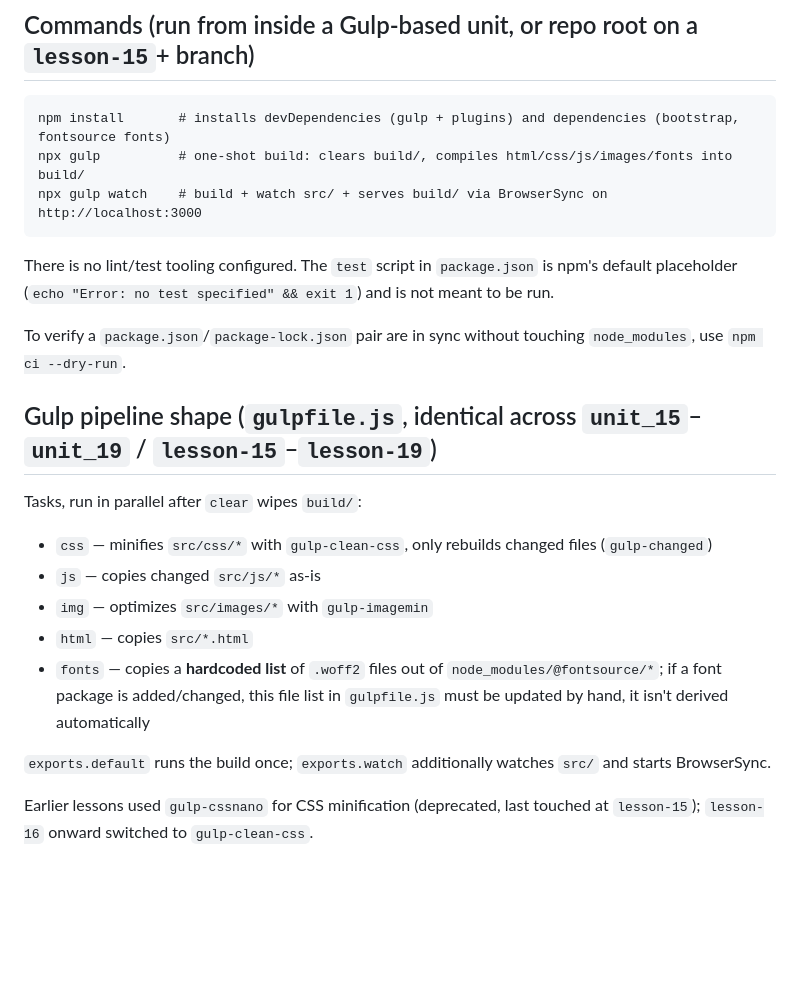
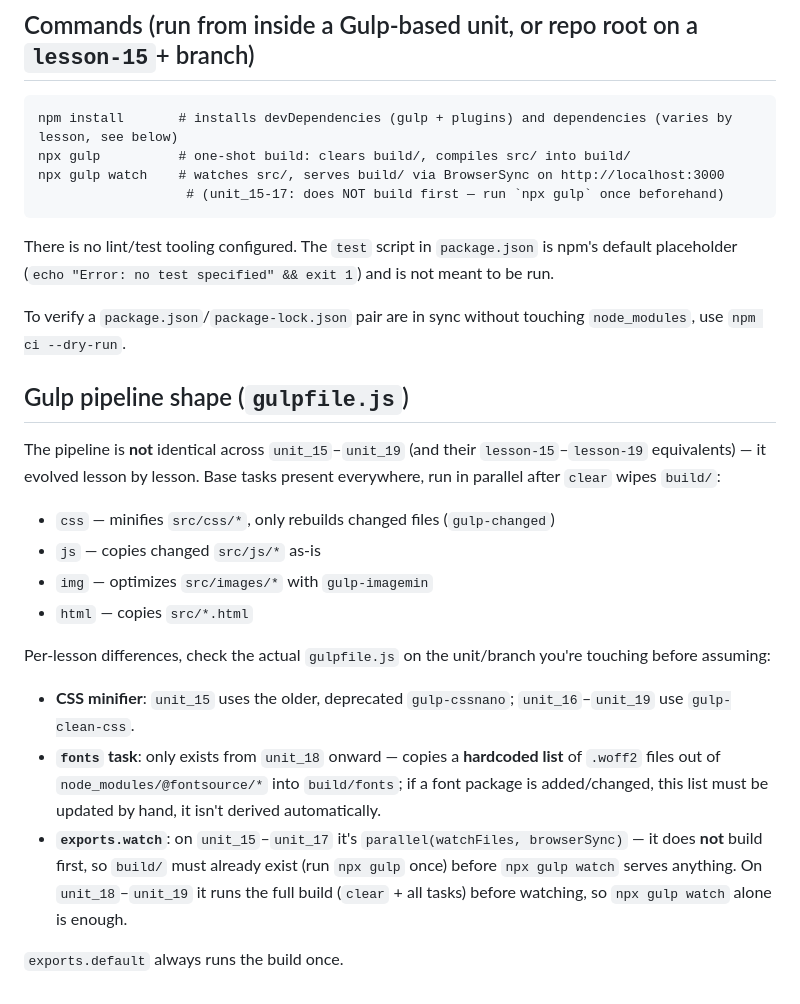
Before and after one commit to denysenko-dev/html-for-js, a Markdown page: CLAUDE.md, the part around the change. Drawn GitHub-style; blank space fills up the shorter version.

Commit message:
docs: fix CLAUDE.md — Gulp pipeline is not identical across unit_15-19

````diff
--- a/CLAUDE.md
+++ b/CLAUDE.md
@@ -40,9 +40,10 @@ have a `package.json` next to it.
 ## Commands (run from inside a Gulp-based unit, or repo root on a `lesson-15`+ branch)
 
 ```
-npm install       # installs devDependencies (gulp + plugins) and dependencies (bootstrap, fontsource fonts)
-npx gulp          # one-shot build: clears build/, compiles html/css/js/images/fonts into build/
-npx gulp watch    # build + watch src/ + serves build/ via BrowserSync on http://localhost:3000
+npm install       # installs devDependencies (gulp + plugins) and dependencies (varies by lesson, see below)
+npx gulp          # one-shot build: clears build/, compiles src/ into build/
+npx gulp watch    # watches src/, serves build/ via BrowserSync on http://localhost:3000
+                   # (unit_15-17: does NOT build first — run `npx gulp` once beforehand)
 ```
 
 There is no lint/test tooling configured. The `test` script in `package.json` is npm's default placeholder
@@ -51,18 +52,23 @@ There is no lint/test tooling configured. The `test` script in `package.json` is
 To verify a `package.json`/`package-lock.json` pair are in sync without touching `node_modules`, use
 `npm ci --dry-run`.
 
-## Gulp pipeline shape (`gulpfile.js`, identical across `unit_15`–`unit_19` / `lesson-15`–`lesson-19`)
+## Gulp pipeline shape (`gulpfile.js`)
 
-Tasks, run in parallel after `clear` wipes `build/`:
-- `css` — minifies `src/css/*` with `gulp-clean-css`, only rebuilds changed files (`gulp-changed`)
+The pipeline is **not** identical across `unit_15`–`unit_19` (and their `lesson-15`–`lesson-19` equivalents) —
+it evolved lesson by lesson. Base tasks present everywhere, run in parallel after `clear` wipes `build/`:
+- `css` — minifies `src/css/*`, only rebuilds changed files (`gulp-changed`)
 - `js` — copies changed `src/js/*` as-is
 - `img` — optimizes `src/images/*` with `gulp-imagemin`
 - `html` — copies `src/*.html`
-- `fonts` — copies a **hardcoded list** of `.woff2` files out of `node_modules/@fontsource/*`; if a font
-  package is added/changed, this file list in `gulpfile.js` must be updated by hand, it isn't derived
-  automatically
 
-`exports.default` runs the build once; `exports.watch` additionally watches `src/` and starts BrowserSync.
+Per-lesson differences, check the actual `gulpfile.js` on the unit/branch you're touching before assuming:
+- **CSS minifier**: `unit_15` uses the older, deprecated `gulp-cssnano`; `unit_16`–`unit_19` use `gulp-clean-css`.
+- **`fonts` task**: only exists from `unit_18` onward — copies a **hardcoded list** of `.woff2` files out of
+  `node_modules/@fontsource/*` into `build/fonts`; if a font package is added/changed, this list must be
+  updated by hand, it isn't derived automatically.
+- **`exports.watch`**: on `unit_15`–`unit_17` it's `parallel(watchFiles, browserSync)` — it does **not** build
+  first, so `build/` must already exist (run `npx gulp` once) before `npx gulp watch` serves anything. On
+  `unit_18`–`unit_19` it runs the full build (`clear` + all tasks) before watching, so `npx gulp watch` alone
+  is enough.
 
-Earlier lessons used `gulp-cssnano` for CSS minification (deprecated, last touched at `lesson-15`); `lesson-16`
-onward switched to `gulp-clean-css`.
+`exports.default` always runs the build once.
````
